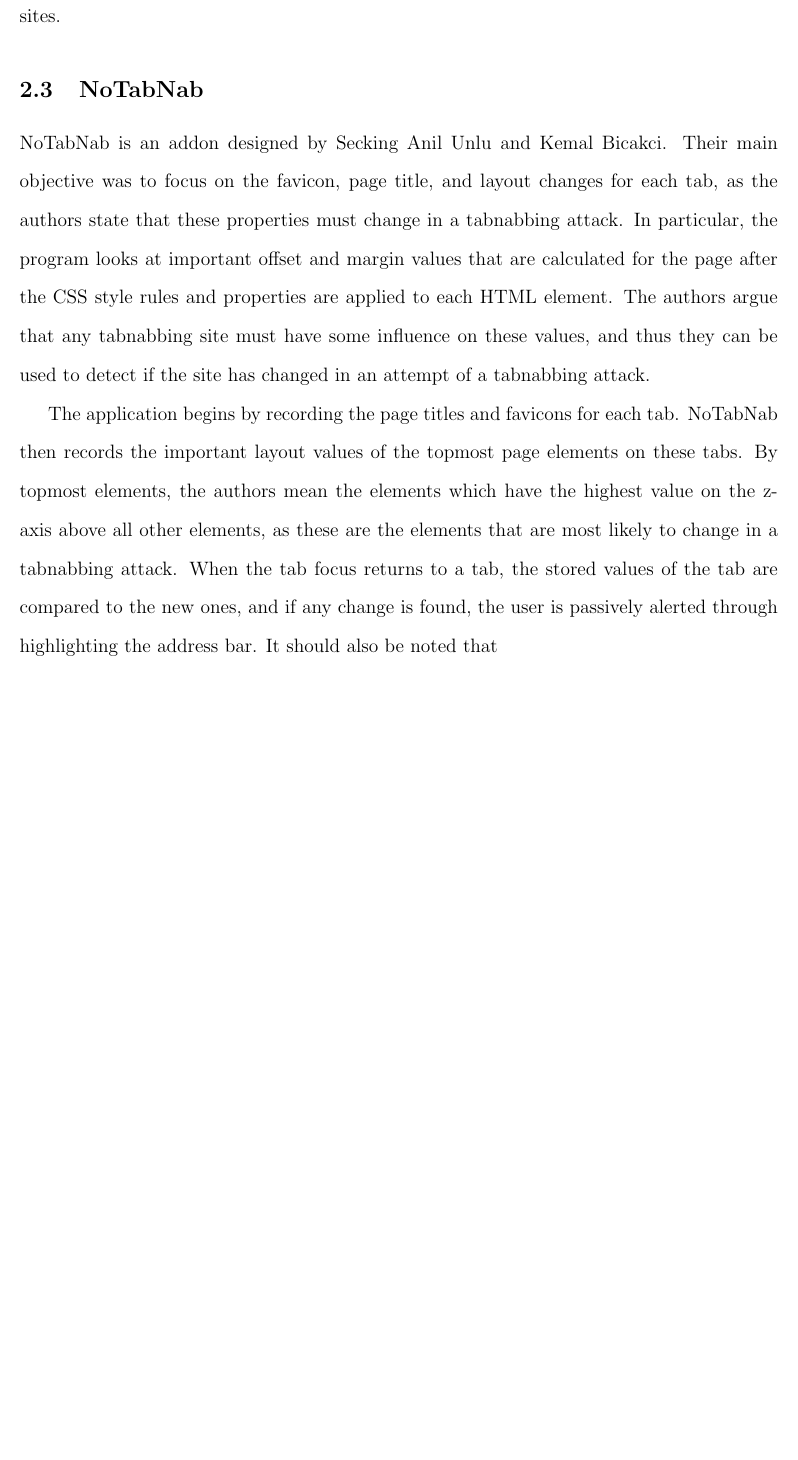
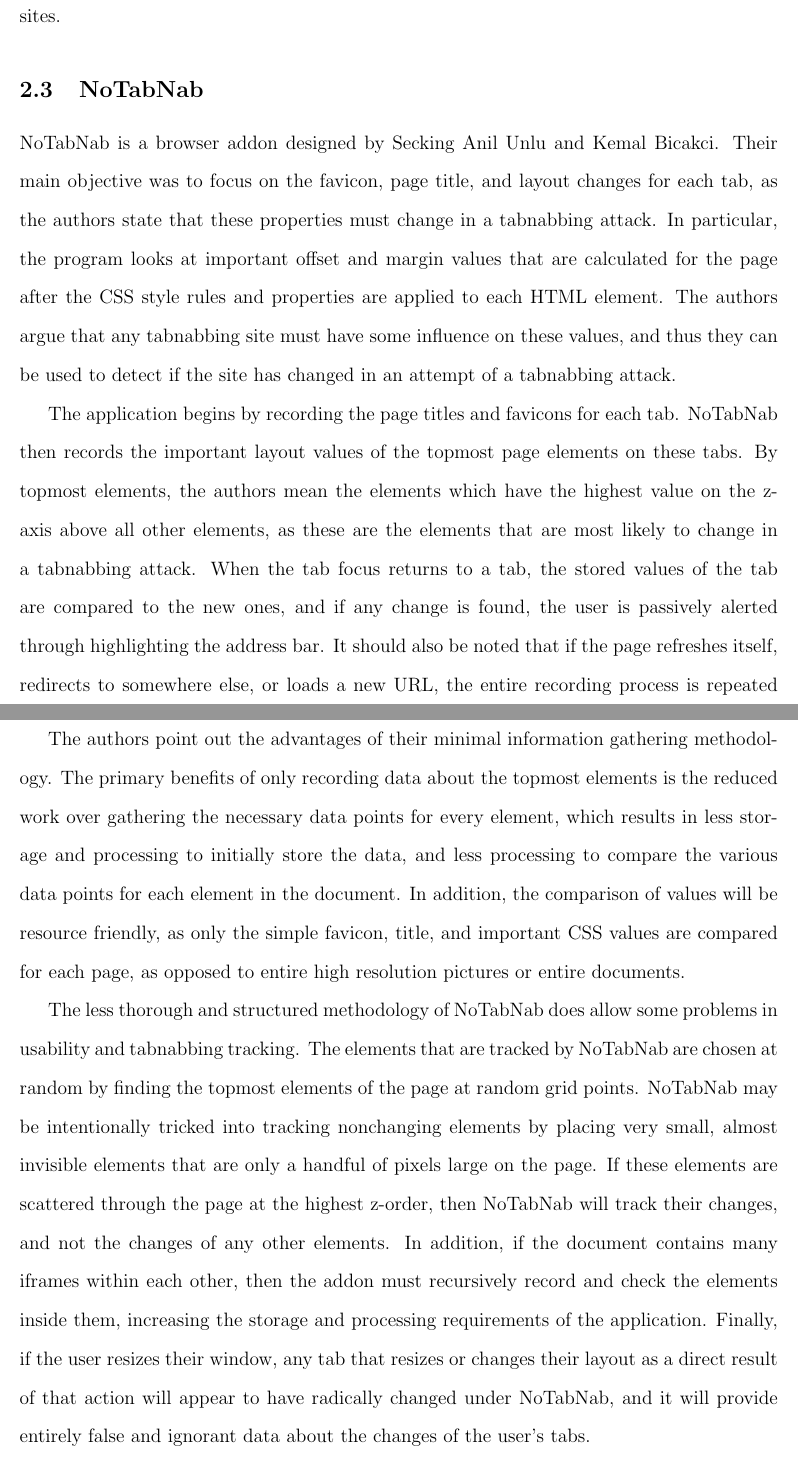
Before and after one commit to beoing/CS455-Tabnabbing-Research, a LaTeX paper (paper/paper.tex): part of page 5 of 6 before the commit and two parts of pages 5 and 6 of 7 after it, the two joined at a grey line, cut so that both start at the same text, the shorter picture padded with empty space. Compiled offline with pdfLaTeX.

Commit message:
Finished NoTabNab Section, updated .gitignore
.gitignore should ignore all non-essential latex files.

```diff
--- a/paper/paper.tex
+++ b/paper/paper.tex
@@ -64,9 +64,13 @@
 Another extension, NoTabNab created by Seckin Anil Unlu and Kemal Bicakci \cite{NoTabNab}, notifies the user when the favicon or the tab name change as well as when a new layer is added to an inactive tab.
 \end{comment}
 
-NoTabNab is an addon designed by Secking Anil Unlu and Kemal Bicakci.  Their main objective was to focus on the favicon, page title, and layout changes for each tab, as the authors state that these properties must change in a tabnabbing attack.  In particular, the program looks at important offset and margin values that are calculated for the page after the CSS style rules and properties are applied to each HTML element.  The authors argue that any tabnabbing site must have some influence on these values, and thus they can be used to detect if the site has changed in an attempt of a tabnabbing attack.
+NoTabNab is a browser addon designed by Secking Anil Unlu and Kemal Bicakci.  Their main objective was to focus on the favicon, page title, and layout changes for each tab, as the authors state that these properties must change in a tabnabbing attack.  In particular, the program looks at important offset and margin values that are calculated for the page after the CSS style rules and properties are applied to each HTML element.  The authors argue that any tabnabbing site must have some influence on these values, and thus they can be used to detect if the site has changed in an attempt of a tabnabbing attack.
 
-The application begins by recording the page titles and favicons for each tab.  NoTabNab then records the important layout values of the topmost page elements on these tabs.  By topmost elements, the authors mean the elements which have the highest value on the z-axis above all other elements, as these are the elements that are most likely to change in a tabnabbing attack.  When the tab focus returns to a tab, the stored values of the tab are compared to the new ones, and if any change is found, the user is passively alerted through highlighting the address bar.  It should also be noted that
+The application begins by recording the page titles and favicons for each tab.  NoTabNab then records the important layout values of the topmost page elements on these tabs.  By topmost elements, the authors mean the elements which have the highest value on the z-axis above all other elements, as these are the elements that are most likely to change in a tabnabbing attack.  When the tab focus returns to a tab, the stored values of the tab are compared to the new ones, and if any change is found, the user is passively alerted through highlighting the address bar.  It should also be noted that if the page refreshes itself, redirects to somewhere else, or loads a new URL, the entire recording process is repeated and compared to the older recorded state.
+
+The authors point out the advantages of their minimal information gathering methodology.  The primary benefits of only recording data about the topmost elements is the reduced work over gathering the necessary data points for every element, which results in less storage and processing to initially store the data, and less processing to compare the various data points for each element in the document.  In addition, the comparison of values will be resource friendly, as only the simple favicon, title, and important CSS values are compared for each page, as opposed to entire high resolution pictures or entire documents.
+
+The less thorough and structured methodology of NoTabNab does allow some problems in usability and tabnabbing tracking.  The elements that are tracked by NoTabNab are chosen at random by finding the topmost elements of the page at random grid points.  NoTabNab may be intentionally tricked into tracking nonchanging elements by placing very small, almost invisible elements that are only a handful of pixels large on the page.  If these elements are scattered through the page at the highest z-order, then NoTabNab will track their changes, and not the changes of any other elements.  In addition, if the document contains many iframes within each other, then the addon must recursively record and check the elements inside them, increasing the storage and processing requirements of the application.  Finally, if the user resizes their window, any tab that resizes or changes their layout as a direct result of that action will appear to have radically changed under NoTabNab, and it will provide entirely false and ignorant data about the changes of the user's tabs.
 
 \section{Proposal and Methodology}
 \begin{comment}
```
Also changed, not shown: paper/paper.pdf, 3 other files.
